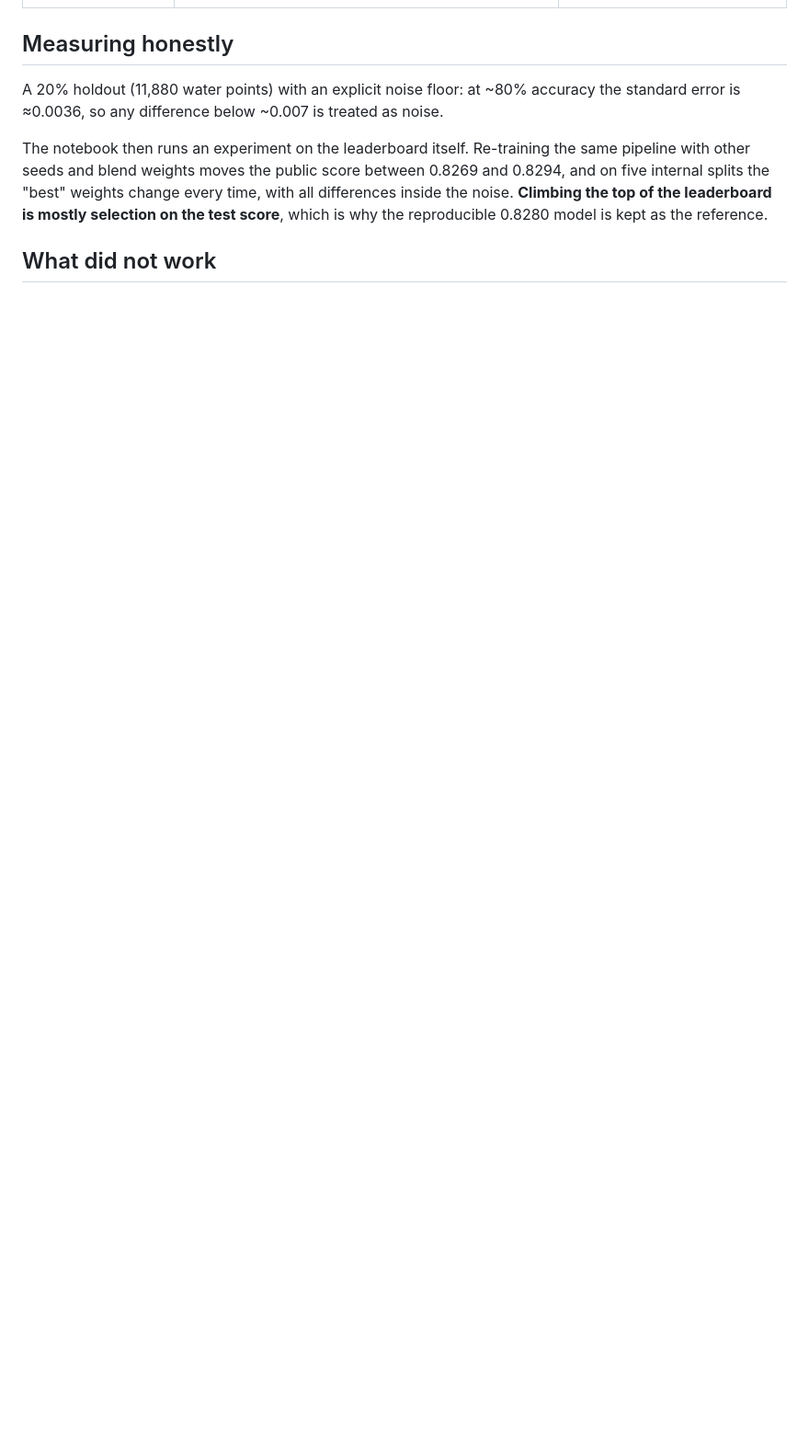
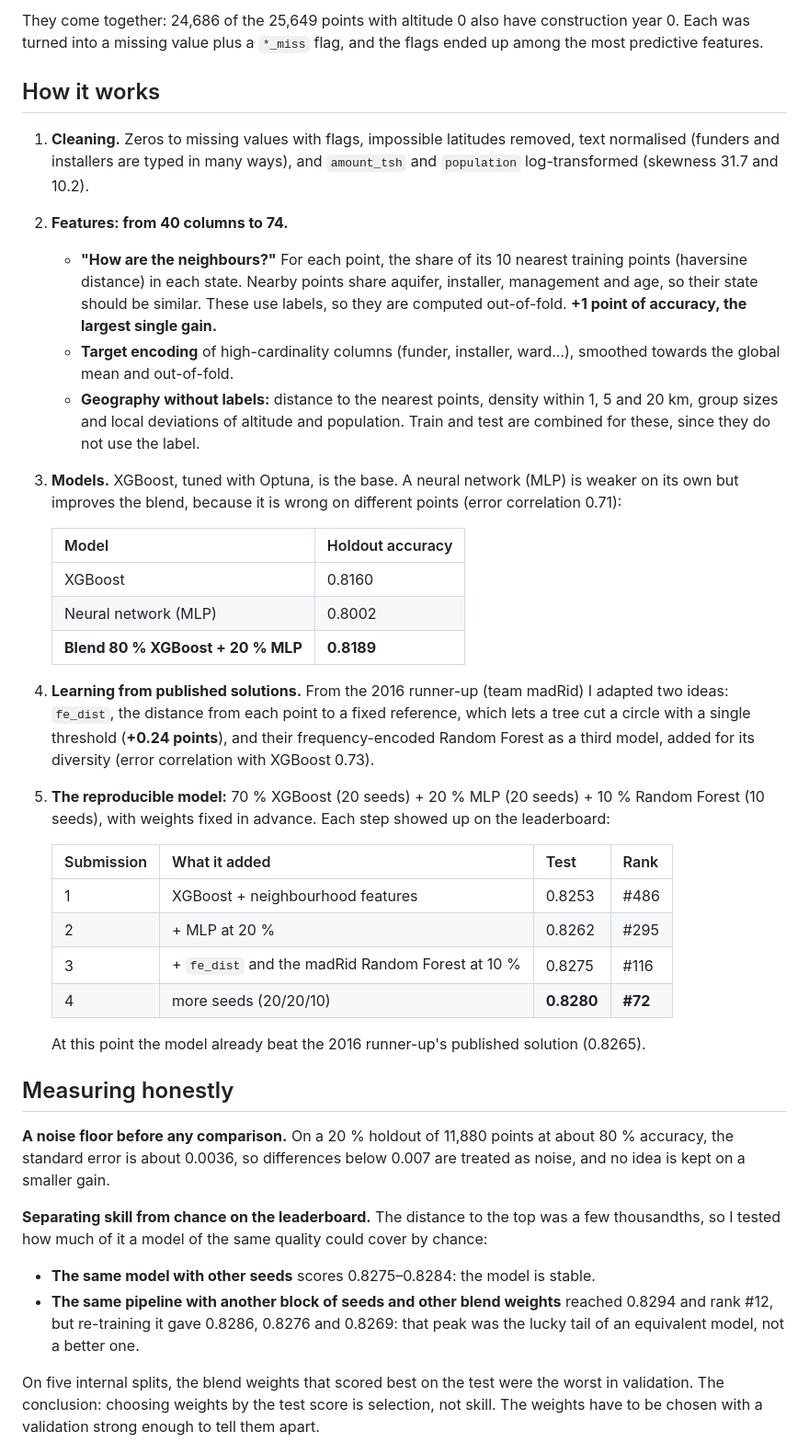
Before and after one commit to mtorreslanda/pump-it-up-water-table, a Markdown page: README.md, the part around one of its changes. Shown at 92% size. Drawn GitHub-style; blank space fills up the shorter version.

```diff
--- a/README.md
+++ b/README.md
@@ -21,14 +38,38 @@ than skill.
+They come together: 24,686 of the 25,649 points with altitude 0 also have construction year 0. Each was turned into a missing value plus a `*_miss` flag, and the flags ended up among the most predictive features.
+
+## How it works
+
+1. **Cleaning.** Zeros to missing values with flags, impossible latitudes removed, text normalised (funders and installers are typed in many ways), and `amount_tsh` and `population` log-transformed (skewness 31.7 and 10.2).
+2. **Features: from 40 columns to 74.**
+   - **"How are the neighbours?"** For each point, the share of its 10 nearest training points (haversine distance) in each state. Nearby points share aquifer, installer, management and age, so their state should be similar. These use labels, so they are computed out-of-fold. **+1 point of accuracy, the largest single gain.**
+   - **Target encoding** of high-cardinality columns (funder, installer, ward…), smoothed towards the global mean and out-of-fold.
+   - **Geography without labels:** distance to the nearest points, density within 1, 5 and 20 km, group sizes and local deviations of altitude and population. Train and test are combined for these, since they do not use the label.
+3. **Models.** XGBoost, tuned with Optuna, is the base. A neural network (MLP) is weaker on its own but improves the blend, because it is wrong on different points (error correlation 0.71):
+
+   | Model | Holdout accuracy |
+   |---|---|
+   | XGBoost | 0.8160 |
+   | Neural network (MLP) | 0.8002 |
+   | **Blend 80 % XGBoost + 20 % MLP** | **0.8189** |
+4. **Learning from published solutions.** From the 2016 runner-up (team madRid) I adapted two ideas: `fe_dist`, the distance from each point to a fixed reference, which lets a tree cut a circle with a single threshold (**+0.24 points**), and their frequency-encoded Random Forest as a third model, added for its diversity (error correlation with XGBoost 0.73).
+5. **The reproducible model:** 70 % XGBoost (20 seeds) + 20 % MLP (20 seeds) + 10 % Random Forest (10 seeds), with weights fixed in advance. Each step showed up on the leaderboard:
+
+   | Submission | What it added | Test | Rank |
+   |---|---|---|---|
+   | 1 | XGBoost + neighbourhood features | 0.8253 | #486 |
+   | 2 | + MLP at 20 % | 0.8262 | #295 |
+   | 3 | + `fe_dist` and the madRid Random Forest at 10 % | 0.8275 | #116 |
+   | 4 | more seeds (20/20/10) | **0.8280** | **#72** |
+
+   At this point the model already beat the 2016 runner-up's published solution (0.8265).
 
 ## Measuring honestly
 
-A 20% holdout (11,880 water points) with an explicit noise floor: at ~80% accuracy the standard error
-is ≈0.0036, so any difference below ~0.007 is treated as noise.
+**A noise floor before any comparison.** On a 20 % holdout of 11,880 points at about 80 % accuracy, the standard error is about 0.0036, so differences below 0.007 are treated as noise, and no idea is kept on a smaller gain.
 
-The notebook then runs an experiment on the leaderboard itself. Re-training the same pipeline with
-other seeds and blend weights moves the public score between 0.8269 and 0.8294, and on five internal
-splits the "best" weights change every time, with all differences inside the noise. **Climbing the top
-of the leaderboard is mostly selection on the test score**, which is why the reproducible 0.8280 model
-is kept as the reference.
+**Separating skill from chance on the leaderboard.** The distance to the top was a few thousandths, so I tested how much of it a model of the same quality could cover by chance:
+- **The same model with other seeds** scores 0.8275–0.8284: the model is stable.
+- **The same pipeline with another block of seeds and other blend weights** reached 0.8294 and rank #12, but re-training it gave 0.8286, 0.8276 and 0.8269: that peak was the lucky tail of an equivalent model, not a better one.
 
-## What did not work
+On five internal splits, the blend weights that scored best on the test were the worst in validation. The conclusion: choosing weights by the test score is selection, not skill. The weights have to be chosen with a validation strong enough to tell them apart.
 
```
Also changed, not shown: other parts of README.md (+54 -21 lines), images/blend_weights.png (added), images/map.png (added).
